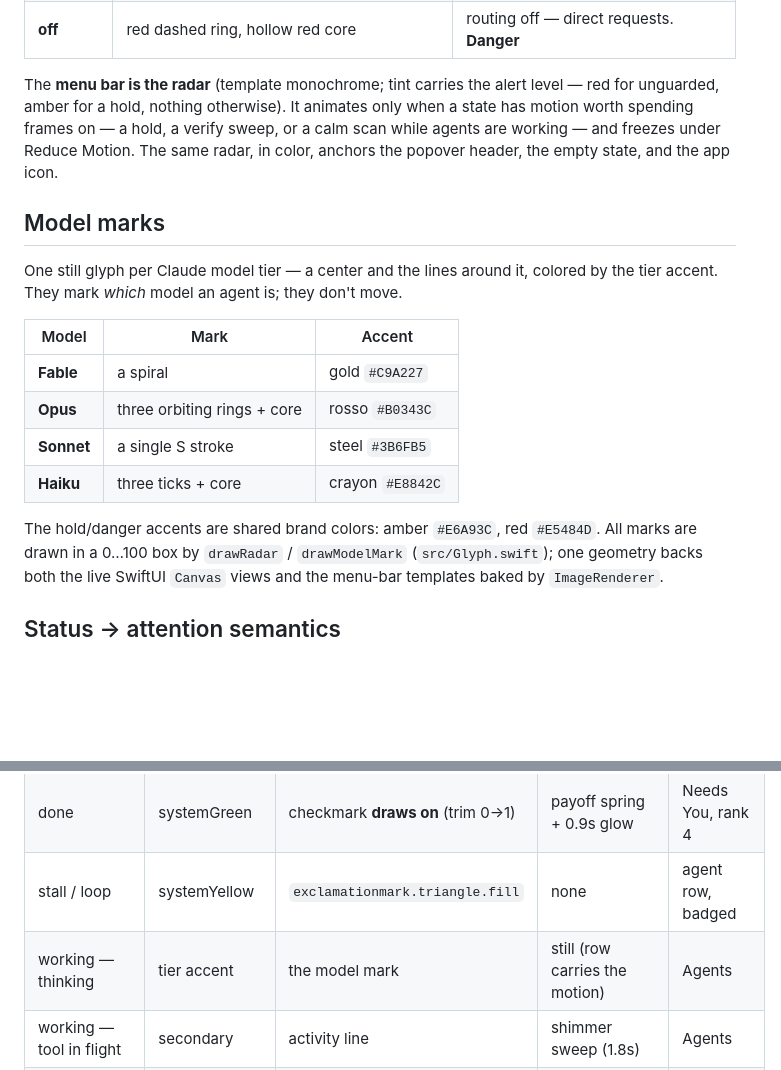
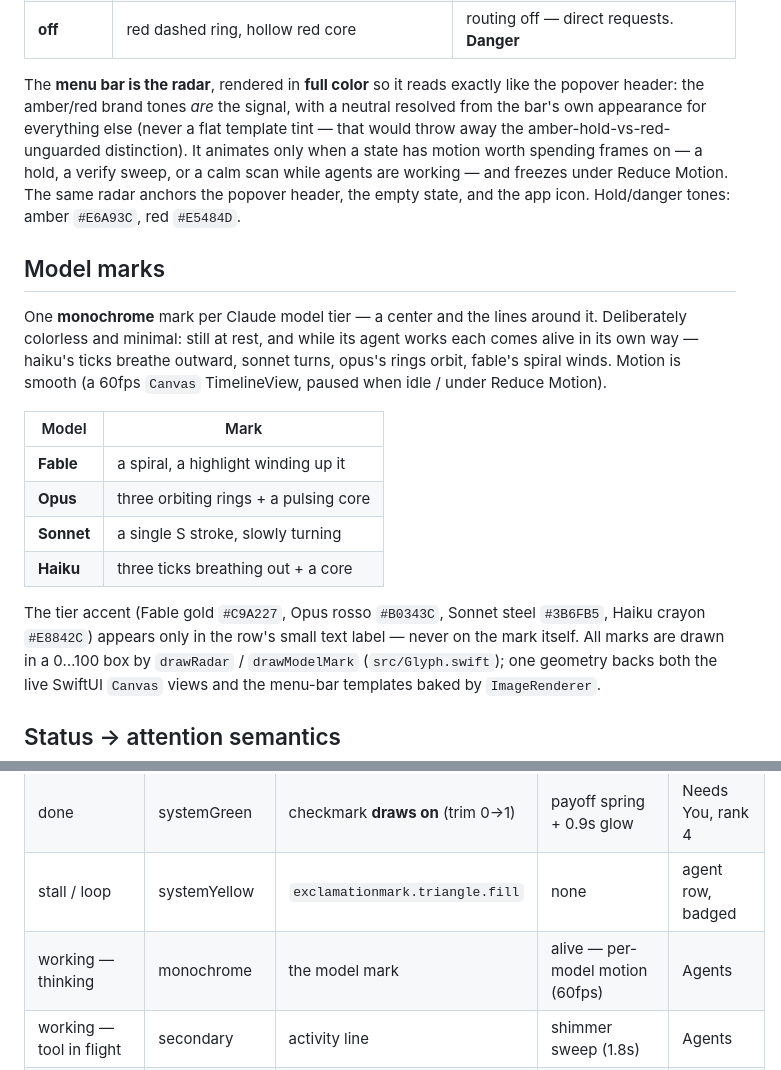
Before and after one commit to ghhrmnzdh/tower, a Markdown page: docs/DESIGN.md, 2 parts joined by grey strips. Rendered like a GitHub page; blank space fills up the shorter version.

```diff
--- a/docs/DESIGN.md
+++ b/docs/DESIGN.md
@@ -29,25 +29,33 @@ to five looks (`RadarState`, `src/Glyph.swift`):
 | **holdGeo** | amber ring, rotating fence, a lunging off-country blip | wrong country / VPN — held, not failed |
 | **off** | red dashed ring, hollow red core | routing off — direct requests. **Danger** |
 
-The **menu bar is the radar** (template monochrome; tint carries the alert level —
-red for unguarded, amber for a hold, nothing otherwise). It animates only when a
-state has motion worth spending frames on — a hold, a verify sweep, or a calm
-scan while agents are working — and freezes under Reduce Motion. The same radar,
-in color, anchors the popover header, the empty state, and the app icon.
+The **menu bar is the radar**, rendered in **full color** so it reads exactly
+like the popover header: the amber/red brand tones *are* the signal, with a
+neutral resolved from the bar's own appearance for everything else (never a flat
+template tint — that would throw away the amber-hold-vs-red-unguarded
+distinction). It animates only when a state has motion worth spending frames on —
+a hold, a verify sweep, or a calm scan while agents are working — and freezes
+under Reduce Motion. The same radar anchors the popover header, the empty state,
+and the app icon. Hold/danger tones: amber `#E6A93C`, red `#E5484D`.
 
 ## Model marks
 
-One still glyph per Claude model tier — a center and the lines around it,
-colored by the tier accent. They mark *which* model an agent is; they don't move.
+One **monochrome** mark per Claude model tier — a center and the lines around
+it. Deliberately colorless and minimal: still at rest, and while its agent
+works each comes alive in its own way — haiku's ticks breathe outward, sonnet
+turns, opus's rings orbit, fable's spiral winds. Motion is smooth (a 60fps
+`Canvas` TimelineView, paused when idle / under Reduce Motion).
 
-| Model | Mark | Accent |
-|---|---|---|
-| **Fable** | a spiral | gold `#C9A227` |
-| **Opus** | three orbiting rings + core | rosso `#B0343C` |
-| **Sonnet** | a single S stroke | steel `#3B6FB5` |
-| **Haiku** | three ticks + core | crayon `#E8842C` |
+| Model | Mark |
+|---|---|
+| **Fable** | a spiral, a highlight winding up it |
+| **Opus** | three orbiting rings + a pulsing core |
+| **Sonnet** | a single S stroke, slowly turning |
+| **Haiku** | three ticks breathing out + a core |
 
-The hold/danger accents are shared brand colors: amber `#E6A93C`, red `#E5484D`.
+The tier accent (Fable gold `#C9A227`, Opus rosso `#B0343C`, Sonnet steel
+`#3B6FB5`, Haiku crayon `#E8842C`) appears only in the row's small text label —
+never on the mark itself.
 All marks are drawn in a 0…100 box by `drawRadar` / `drawModelMark`
 (`src/Glyph.swift`); one geometry backs both the live SwiftUI `Canvas` views and
 the menu-bar templates baked by `ImageRenderer`.
@@ -64,7 +72,7 @@ fixed queue positions, distinct motion:
 | asking | systemIndigo | `questionmark.bubble.fill` | one pulse on arrival | Needs You, rank 3 |
 | done | systemGreen | checkmark **draws on** (trim 0→1) | payoff spring + 0.9s glow | Needs You, rank 4 |
 | stall / loop | systemYellow | `exclamationmark.triangle.fill` | none | agent row, badged |
-| working — thinking | tier accent | the model mark | still (row carries the motion) | Agents |
+| working — thinking | monochrome | the model mark | alive — per-model motion (60fps) | Agents |
 | working — tool in flight | secondary | activity line | shimmer sweep (1.8s) | Agents |
 | guard pending — reconnecting | status warn | `arrow.triangle.2.circlepath` | "Reconnecting Claude…" shimmer sweep (1.8s) | header sub-line |
 | collision | yellow (repo) / red (same file) | `arrow.triangle.merge` | slides in once | banner above agents |
```
Also changed, not shown: README.md (+1 -1 lines), docs/APP.md (+1 -1 lines).
